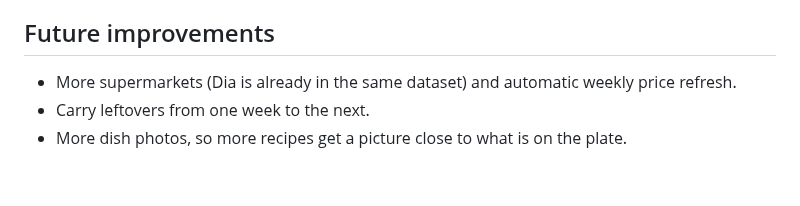
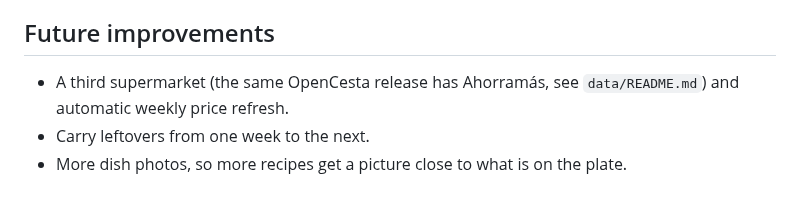
Before and after one commit to Matdimon90/student-meal-planner, a Markdown page: README.md, the part around the change. Drawn GitHub-style.

Commit message:
Replace the outdated Dia line in future improvements

```diff
--- a/README.md
+++ b/README.md
@@ -159,6 +159,6 @@ How we intend to defend all of it: [`docs/presentation.md`](docs/presentation.md
 
 ## Future improvements
 
-- More supermarkets (Dia is already in the same dataset) and automatic weekly price refresh.
+- A third supermarket (the same OpenCesta release has Ahorramás, see `data/README.md`) and automatic weekly price refresh.
 - Carry leftovers from one week to the next.
 - More dish photos, so more recipes get a picture close to what is on the plate.
```
